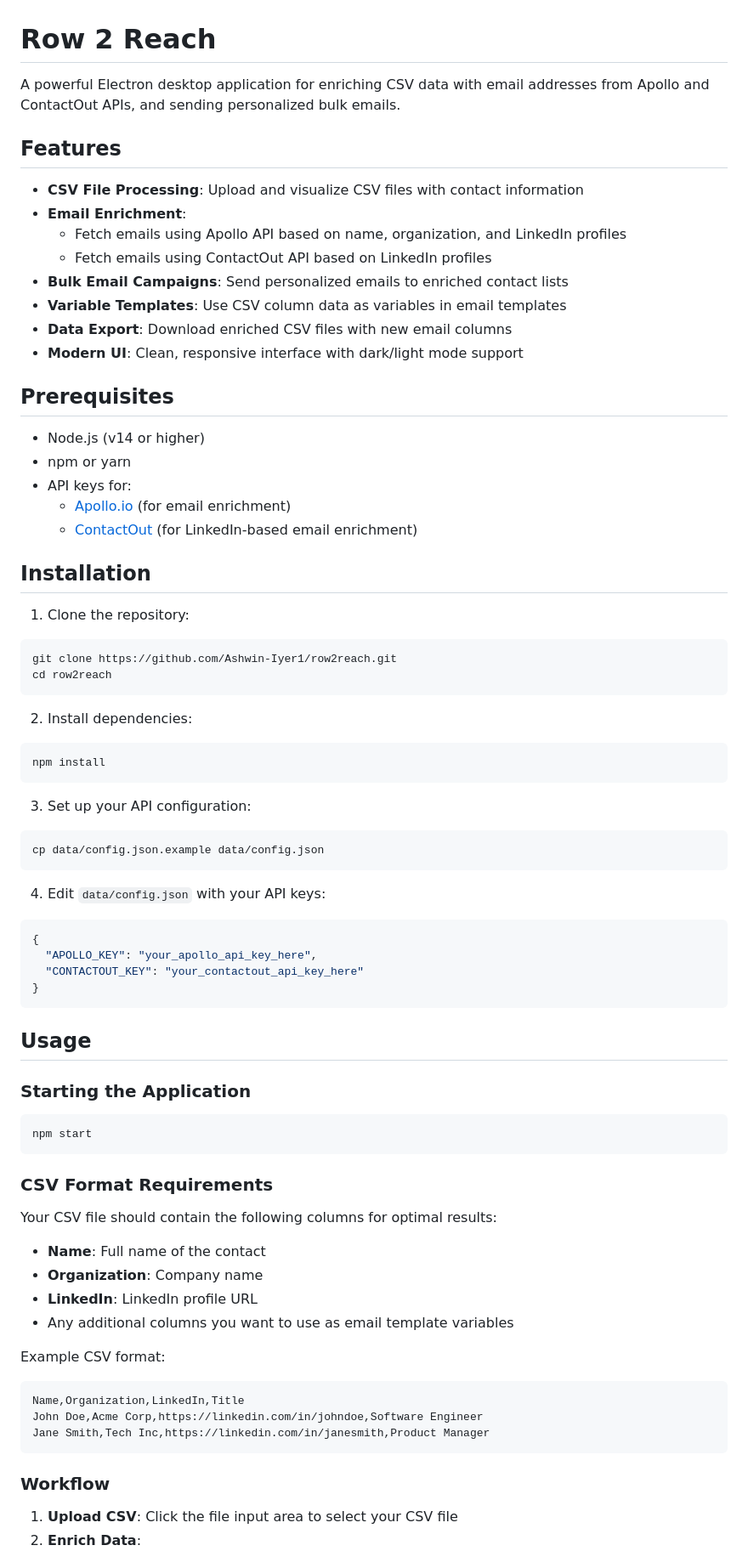
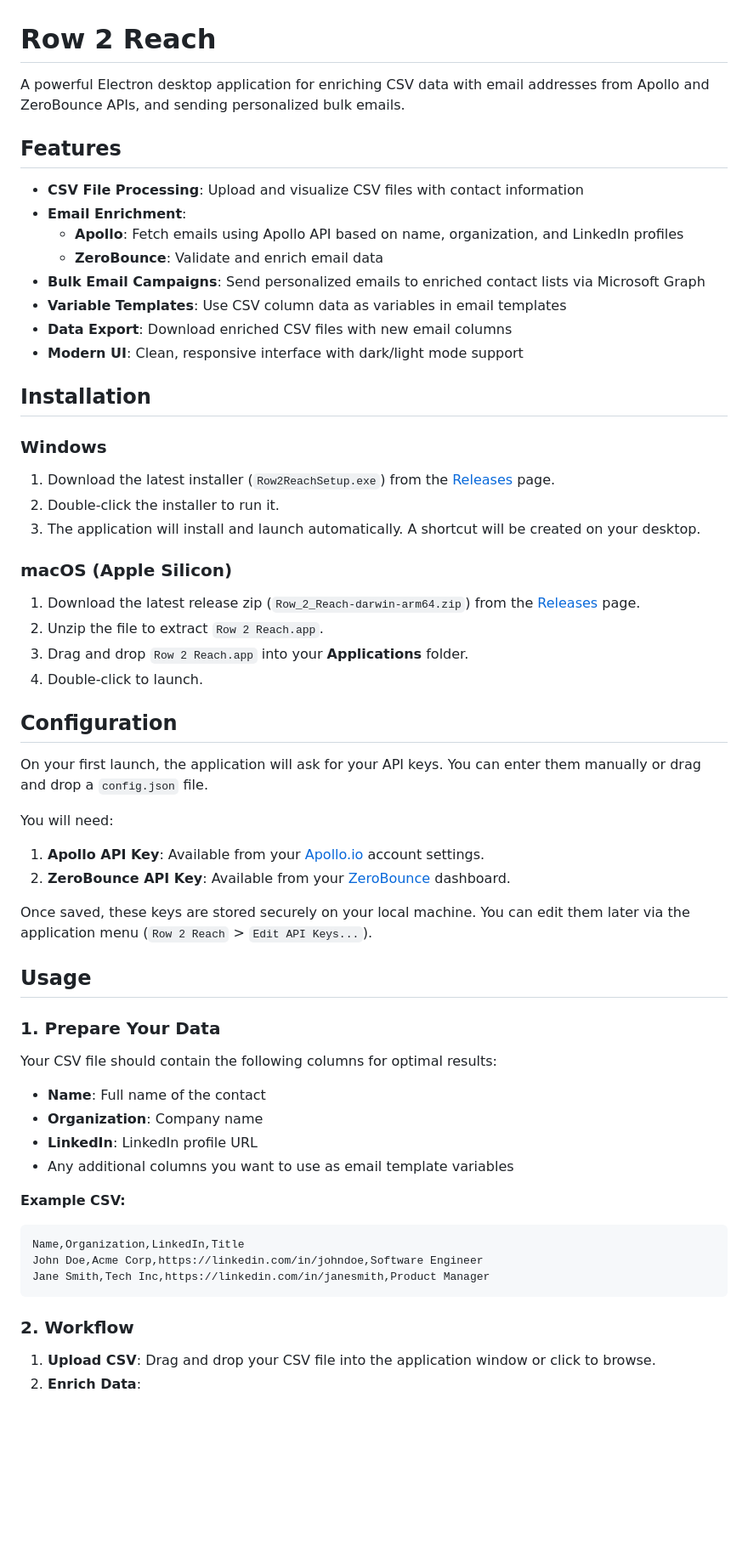
Before and after one commit to Ashwin-Iyer1/row2reach, a Markdown page: README.md, the part around the change printed below. Shown: that part at 85% size. GitHub-like rendering; blank space fills up the shorter version.

````diff
--- a/README.md
+++ b/README.md
@@ -1,65 +1,47 @@
 # Row 2 Reach
 
-A powerful Electron desktop application for enriching CSV data with email addresses from Apollo and ContactOut APIs, and sending personalized bulk emails.
+A powerful Electron desktop application for enriching CSV data with email addresses from Apollo and ZeroBounce APIs, and sending personalized bulk emails.
 
 ## Features
 
 - **CSV File Processing**: Upload and visualize CSV files with contact information
 - **Email Enrichment**:
-  - Fetch emails using Apollo API based on name, organization, and LinkedIn profiles
-  - Fetch emails using ContactOut API based on LinkedIn profiles
-- **Bulk Email Campaigns**: Send personalized emails to enriched contact lists
+  - **Apollo**: Fetch emails using Apollo API based on name, organization, and LinkedIn profiles
+  - **ZeroBounce**: Validate and enrich email data
+- **Bulk Email Campaigns**: Send personalized emails to enriched contact lists via Microsoft Graph
 - **Variable Templates**: Use CSV column data as variables in email templates
 - **Data Export**: Download enriched CSV files with new email columns
 - **Modern UI**: Clean, responsive interface with dark/light mode support
 
-## Prerequisites
-
-- Node.js (v14 or higher)
-- npm or yarn
-- API keys for:
-  - [Apollo.io](https://apollo.io) (for email enrichment)
-  - [ContactOut](https://contactout.com) (for LinkedIn-based email enrichment)
-
 ## Installation
 
-1. Clone the repository:
+### Windows
 
-```bash
-git clone https://github.com/Ashwin-Iyer1/row2reach.git
-cd row2reach
-```
+1. Download the latest installer (`Row2ReachSetup.exe`) from the [Releases](https://github.com/Ashwin-Iyer1/row2reach/releases) page.
+2. Double-click the installer to run it.
+3. The application will install and launch automatically. A shortcut will be created on your desktop.
 
-2. Install dependencies:
+### macOS (Apple Silicon)
 
-```bash
-npm install
-```
+1. Download the latest release zip (`Row_2_Reach-darwin-arm64.zip`) from the [Releases](https://github.com/Ashwin-Iyer1/row2reach/releases) page.
+2. Unzip the file to extract `Row 2 Reach.app`.
+3. Drag and drop `Row 2 Reach.app` into your **Applications** folder.
+4. Double-click to launch.
 
-3. Set up your API configuration:
+## Configuration
 
-```bash
-cp data/config.json.example data/config.json
-```
+On your first launch, the application will ask for your API keys. You can enter them manually or drag and drop a `config.json` file.
 
-4. Edit `data/config.json` with your API keys:
+You will need:
 
-```json
-{
-  "APOLLO_KEY": "your_apollo_api_key_here",
-  "CONTACTOUT_KEY": "your_contactout_api_key_here"
-}
-```
+1. **Apollo API Key**: Available from your [Apollo.io](https://apollo.io) account settings.
+2. **ZeroBounce API Key**: Available from your [ZeroBounce](https://www.zerobounce.net) dashboard.
+
+Once saved, these keys are stored securely on your local machine. You can edit them later via the application menu (`Row 2 Reach` > `Edit API Keys...`).
 
 ## Usage
 
-### Starting the Application
-
-```bash
-npm start
-```
-
-### CSV Format Requirements
+### 1. Prepare Your Data
 
 Your CSV file should contain the following columns for optimal results:
 
@@ -68,7 +50,7 @@ Your CSV file should contain the following columns for optimal results:
 - **LinkedIn**: LinkedIn profile URL
 - Any additional columns you want to use as email template variables
 
-Example CSV format:
+**Example CSV:**
 
 ```csv
 Name,Organization,LinkedIn,Title
@@ -76,7 +58,7 @@ John Doe,Acme Corp,https://linkedin.com/in/johndoe,Software Engineer
 Jane Smith,Tech Inc,https://linkedin.com/in/janesmith,Product Manager
 ```
 
-### Workflow
+### 2. Workflow
 
-1. **Upload CSV**: Click the file input area to select your CSV file
+1. **Upload CSV**: Drag and drop your CSV file into the application window or click to browse.
 2. **Enrich Data**:
````
Also changed, not shown: other parts of README.md (+85 -132 lines).
